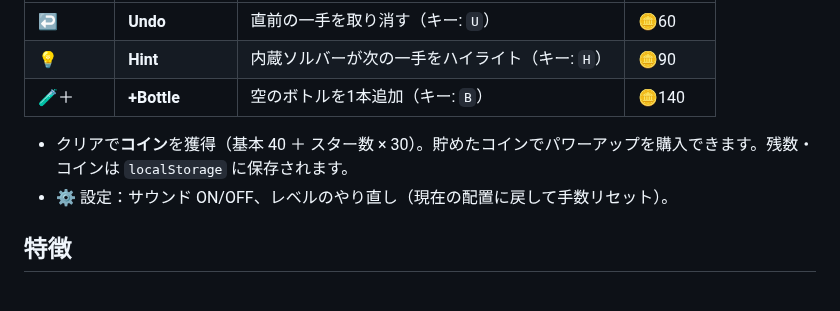
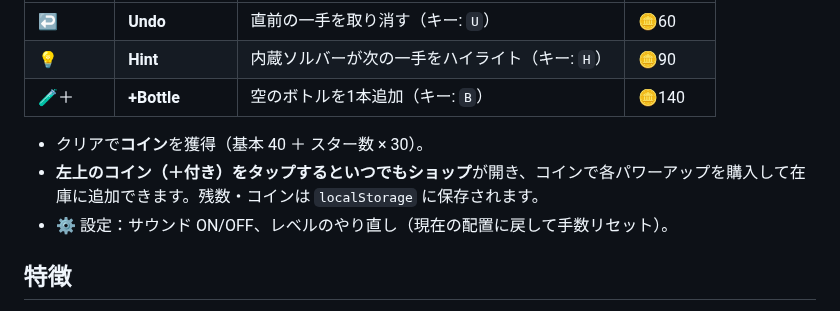
Before and after one commit to takitaki7/Water-Puzzle, a Markdown page: README.md, the part around the change. Rendered like a GitHub page.

```diff
--- a/README.md
+++ b/README.md
@@ -23,7 +23,8 @@
 | 💡 | **Hint** | 内蔵ソルバーが次の一手をハイライト（キー: `H`） | 🪙90 |
 | 🧪＋ | **+Bottle** | 空のボトルを1本追加（キー: `B`） | 🪙140 |
 
-- クリアで**コイン**を獲得（基本 40 ＋ スター数 × 30）。貯めたコインでパワーアップを購入できます。残数・コインは `localStorage` に保存されます。
+- クリアで**コイン**を獲得（基本 40 ＋ スター数 × 30）。
+- **左上のコイン（＋付き）をタップするといつでもショップ**が開き、コインで各パワーアップを購入して在庫に追加できます。残数・コインは `localStorage` に保存されます。
 - ⚙️ 設定：サウンド ON/OFF、レベルのやり直し（現在の配置に戻して手数リセット）。
 
 ## 特徴
```
Also changed, not shown: screenshot-shop.png (added), 3 other files.
